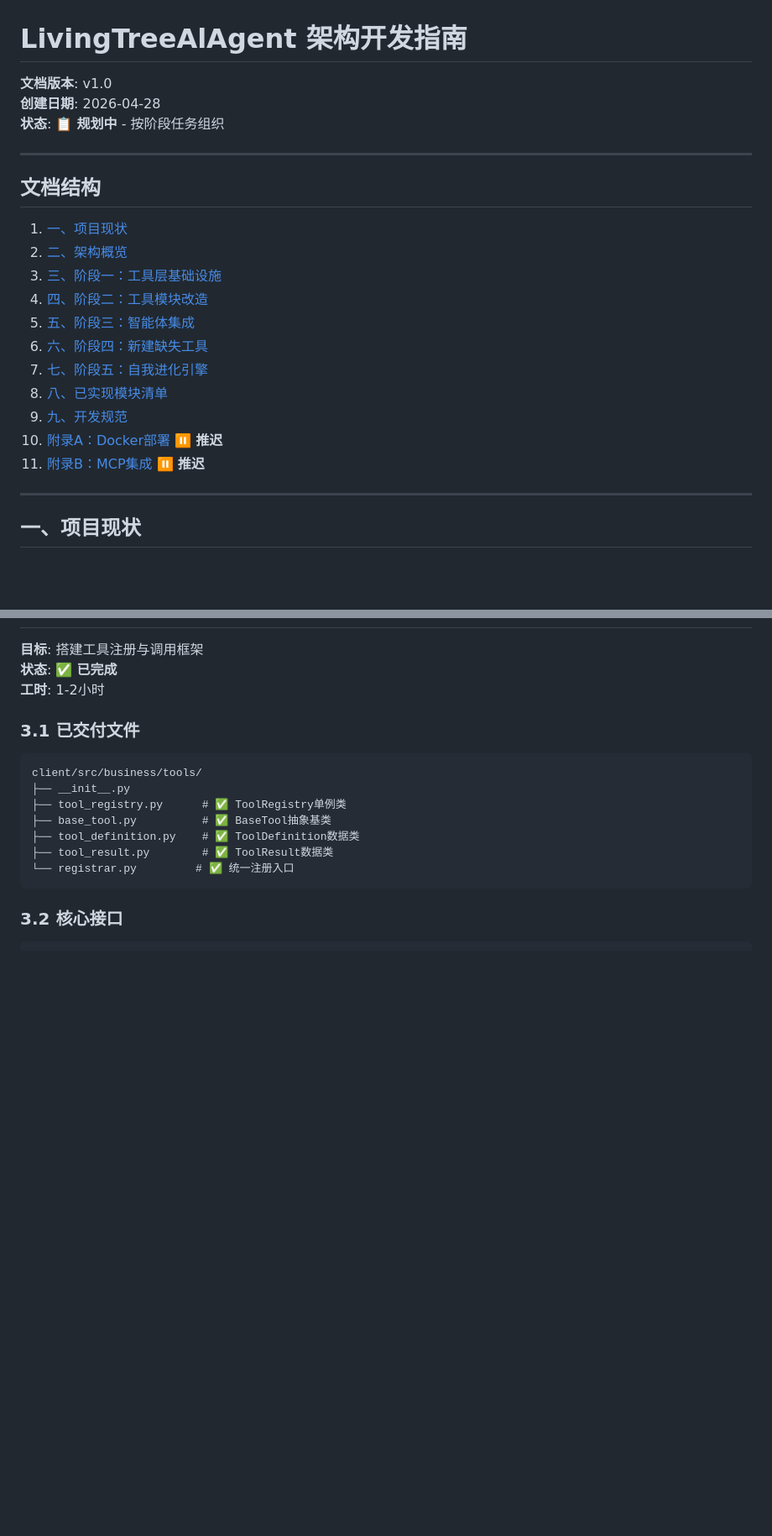
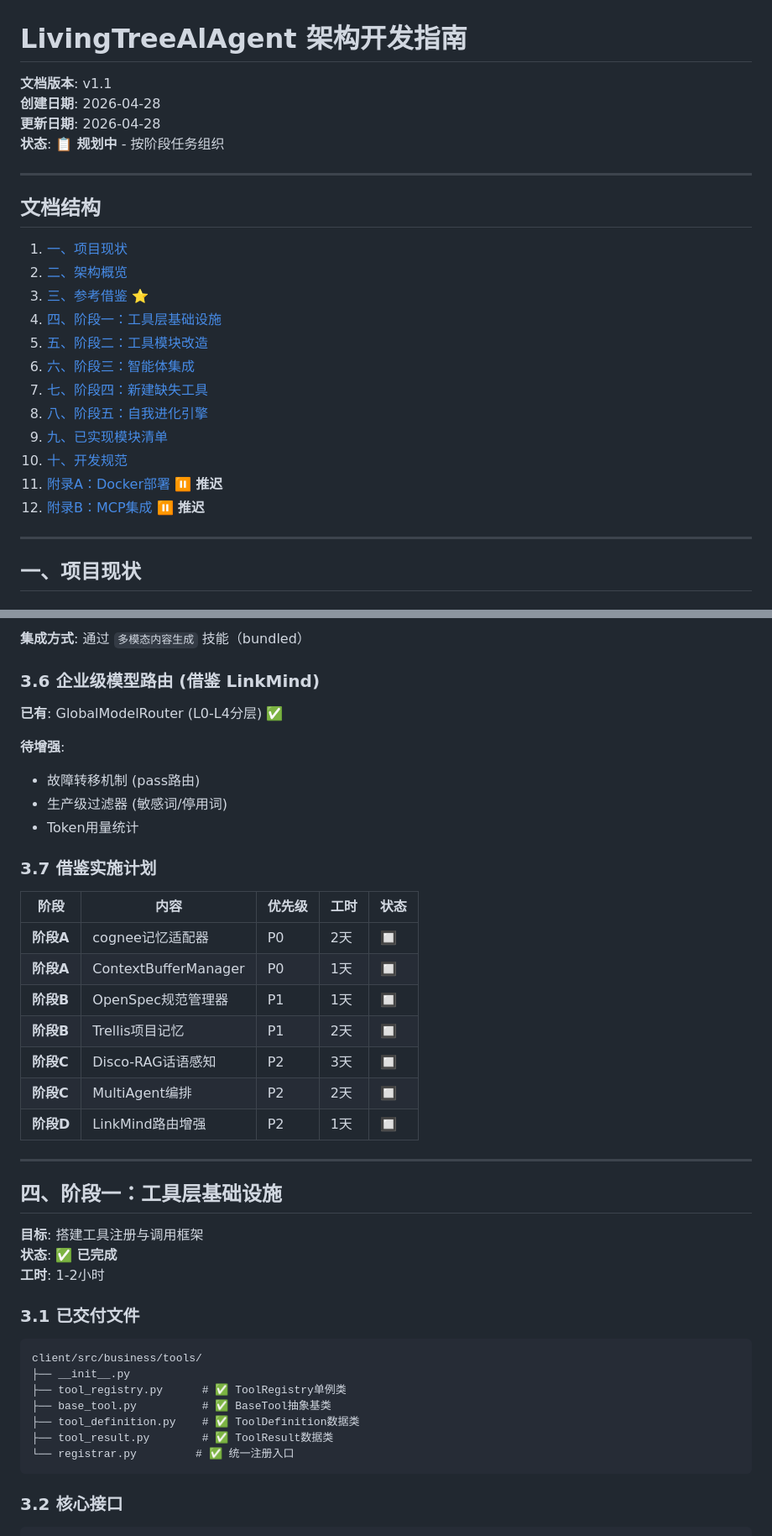
Before and after one commit to ookok/LivingTreeAlAgent, a Markdown page: docs/LIVINGTREE_ARCHITECTURE_GUIDE.md, 2 parts joined by grey strips. Shown at 84% size. Rendered like a GitHub page; blank space fills up the shorter version.

```diff
--- a/docs/LIVINGTREE_ARCHITECTURE_GUIDE.md
+++ b/docs/LIVINGTREE_ARCHITECTURE_GUIDE.md
@@ -1,7 +1,8 @@
 # LivingTreeAlAgent 架构开发指南
 
-**文档版本**: v1.0
+**文档版本**: v1.1
 **创建日期**: 2026-04-28
+**更新日期**: 2026-04-28
 **状态**: 📋 **规划中** - 按阶段任务组织
 
 ---
@@ -10,15 +11,16 @@
 
 1. [一、项目现状](#一项目现状)
 2. [二、架构概览](#二架构概览)
-3. [三、阶段一：工具层基础设施](#三阶段一工具层基础设施)
-4. [四、阶段二：工具模块改造](#四阶段二工具模块改造)
-5. [五、阶段三：智能体集成](#五阶段三智能体集成)
-6. [六、阶段四：新建缺失工具](#六阶段四新建缺失工具)
-7. [七、阶段五：自我进化引擎](#七阶段五自我进化引擎)
-8. [八、已实现模块清单](#八已实现模块清单)
-9. [九、开发规范](#九开发规范)
-10. [附录A：Docker部署](#附录adocker部署) ⏸️ **推迟**
-11. [附录B：MCP集成](#附录bmcp集成) ⏸️ **推迟**
+3. [三、参考借鉴](#三参考借鉴) ⭐
+4. [四、阶段一：工具层基础设施](#四阶段一工具层基础设施)
+5. [五、阶段二：工具模块改造](#五阶段二工具模块改造)
+6. [六、阶段三：智能体集成](#六阶段三智能体集成)
+7. [七、阶段四：新建缺失工具](#七阶段四新建缺失工具)
+8. [八、阶段五：自我进化引擎](#八阶段五自我进化引擎)
+9. [九、已实现模块清单](#九已实现模块清单)
+10. [十、开发规范](#十开发规范)
+11. [附录A：Docker部署](#附录adocker部署) ⏸️ **推迟**
+12. [附录B：MCP集成](#附录bmcp集成) ⏸️ **推迟**
 
 ---
 
@@ -112,3 +184,29 @@ client/src/business/
+**集成方式**: 通过 `多模态内容生成` 技能（bundled）
+
+### 3.6 企业级模型路由 (借鉴 LinkMind)
+
+**已有**: GlobalModelRouter (L0-L4分层) ✅
+
+**待增强**:
+- 故障转移机制 (pass路由)
+- 生产级过滤器 (敏感词/停用词)
+- Token用量统计
+
+### 3.7 借鉴实施计划
+
+| 阶段 | 内容 | 优先级 | 工时 | 状态 |
+|------|------|--------|------|------|
+| **阶段A** | cognee记忆适配器 | P0 | 2天 | 🔲 |
+| **阶段A** | ContextBufferManager | P0 | 1天 | 🔲 |
+| **阶段B** | OpenSpec规范管理器 | P1 | 1天 | 🔲 |
+| **阶段B** | Trellis项目记忆 | P1 | 2天 | 🔲 |
+| **阶段C** | Disco-RAG话语感知 | P2 | 3天 | 🔲 |
+| **阶段C** | MultiAgent编排 | P2 | 2天 | 🔲 |
+| **阶段D** | LinkMind路由增强 | P2 | 1天 | 🔲 |
+
+---
+
+## 四、阶段一：工具层基础设施
 
 **目标**: 搭建工具注册与调用框架
 **状态**: ✅ **已完成**
```
Also changed, not shown: other parts of docs/LIVINGTREE_ARCHITECTURE_GUIDE.md (+79 -8 lines).
